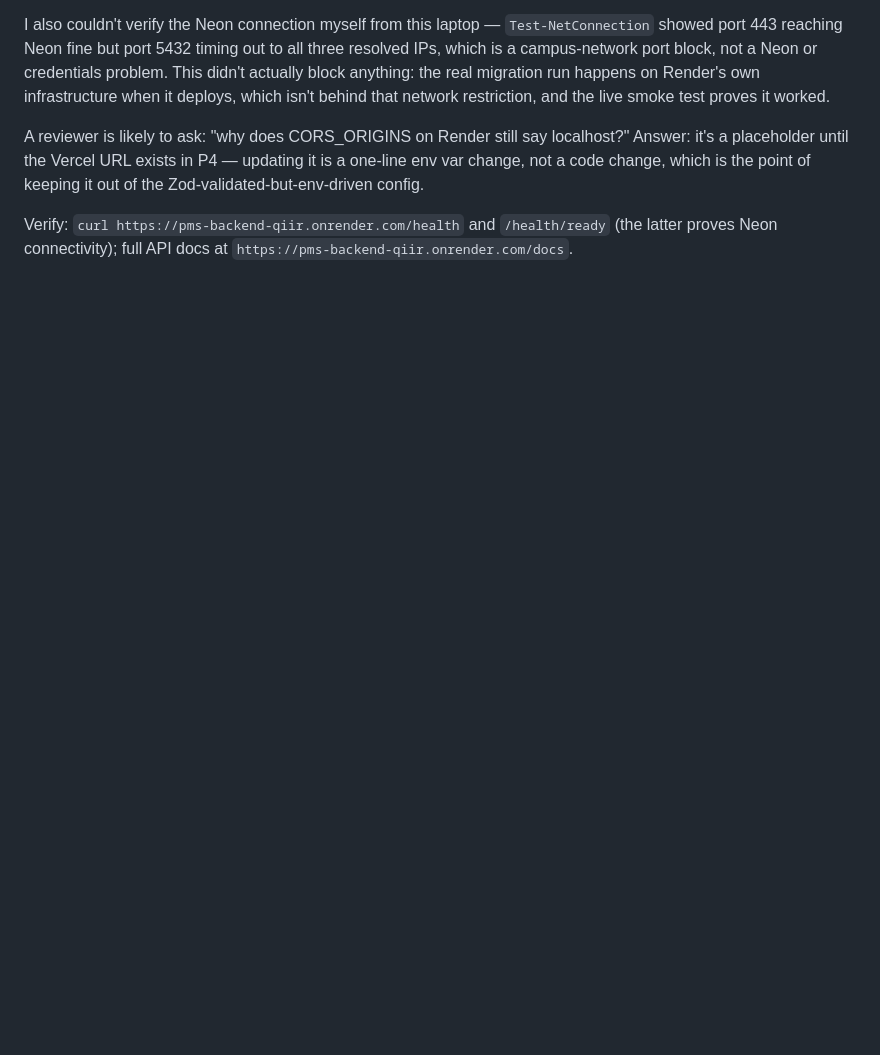
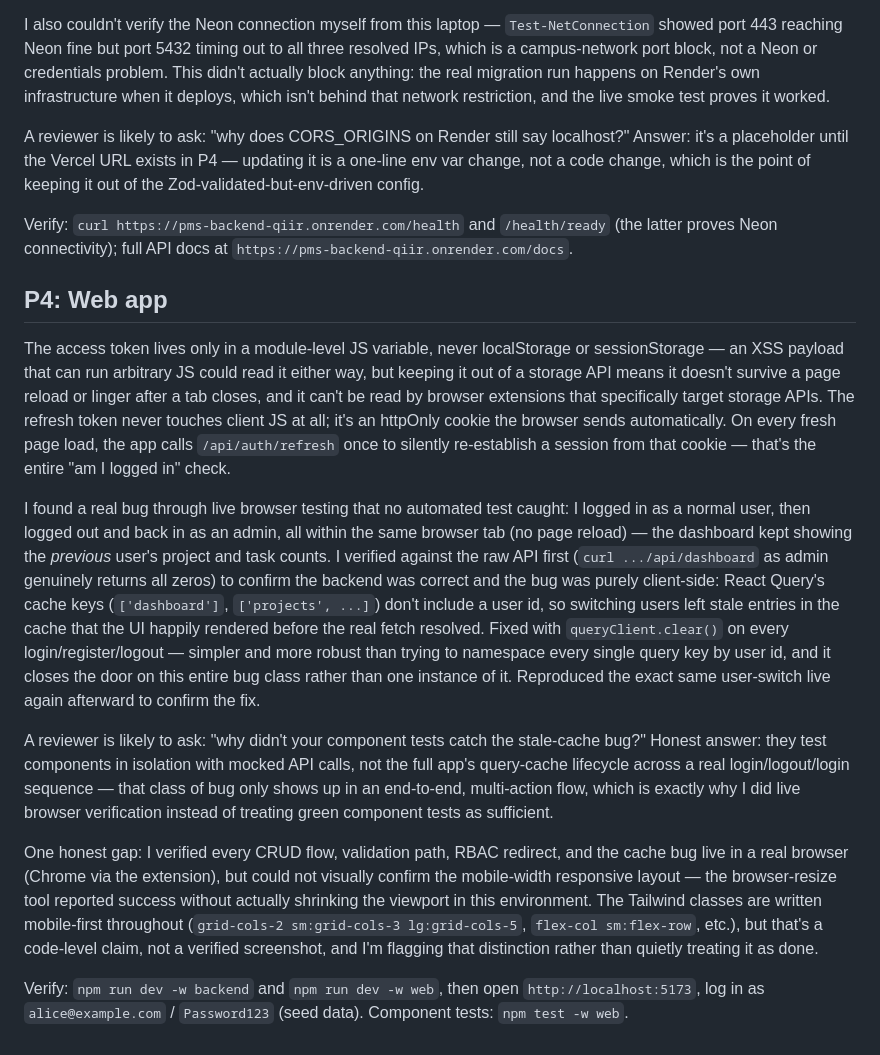
Before and after one commit to shubhxydv/pms-fullstack, a Markdown page: docs/DECISIONS.md, the part around the change. Drawn GitHub-style; blank space fills up the shorter version.

Commit message:
docs: record P4 web app decisions

```diff
--- a/docs/DECISIONS.md
+++ b/docs/DECISIONS.md
@@ -43,3 +43,15 @@ I also couldn't verify the Neon connection myself from this laptop — `Test-Net
 A reviewer is likely to ask: "why does CORS_ORIGINS on Render still say localhost?" Answer: it's a placeholder until the Vercel URL exists in P4 — updating it is a one-line env var change, not a code change, which is the point of keeping it out of the Zod-validated-but-env-driven config.
 
 Verify: `curl https://pms-backend-qiir.onrender.com/health` and `/health/ready` (the latter proves Neon connectivity); full API docs at `https://pms-backend-qiir.onrender.com/docs`.
+
+## P4: Web app
+
+The access token lives only in a module-level JS variable, never localStorage or sessionStorage — an XSS payload that can run arbitrary JS could read it either way, but keeping it out of a storage API means it doesn't survive a page reload or linger after a tab closes, and it can't be read by browser extensions that specifically target storage APIs. The refresh token never touches client JS at all; it's an httpOnly cookie the browser sends automatically. On every fresh page load, the app calls `/api/auth/refresh` once to silently re-establish a session from that cookie — that's the entire "am I logged in" check.
+
+I found a real bug through live browser testing that no automated test caught: I logged in as a normal user, then logged out and back in as an admin, all within the same browser tab (no page reload) — the dashboard kept showing the *previous* user's project and task counts. I verified against the raw API first (`curl .../api/dashboard` as admin genuinely returns all zeros) to confirm the backend was correct and the bug was purely client-side: React Query's cache keys (`['dashboard']`, `['projects', ...]`) don't include a user id, so switching users left stale entries in the cache that the UI happily rendered before the real fetch resolved. Fixed with `queryClient.clear()` on every login/register/logout — simpler and more robust than trying to namespace every single query key by user id, and it closes the door on this entire bug class rather than one instance of it. Reproduced the exact same user-switch live again afterward to confirm the fix.
+
+A reviewer is likely to ask: "why didn't your component tests catch the stale-cache bug?" Honest answer: they test components in isolation with mocked API calls, not the full app's query-cache lifecycle across a real login/logout/login sequence — that class of bug only shows up in an end-to-end, multi-action flow, which is exactly why I did live browser verification instead of treating green component tests as sufficient.
+
+One honest gap: I verified every CRUD flow, validation path, RBAC redirect, and the cache bug live in a real browser (Chrome via the extension), but could not visually confirm the mobile-width responsive layout — the browser-resize tool reported success without actually shrinking the viewport in this environment. The Tailwind classes are written mobile-first throughout (`grid-cols-2 sm:grid-cols-3 lg:grid-cols-5`, `flex-col sm:flex-row`, etc.), but that's a code-level claim, not a verified screenshot, and I'm flagging that distinction rather than quietly treating it as done.
+
+Verify: `npm run dev -w backend` and `npm run dev -w web`, then open `http://localhost:5173`, log in as `alice@example.com` / `Password123` (seed data). Component tests: `npm test -w web`.
```
